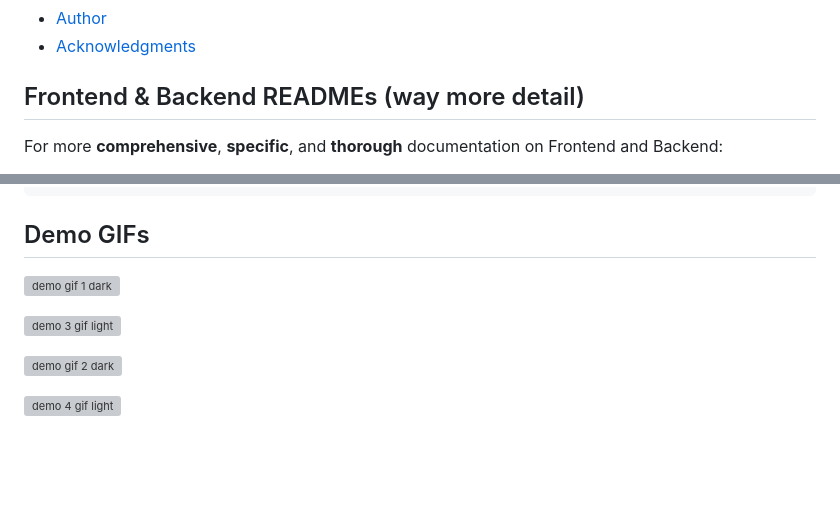
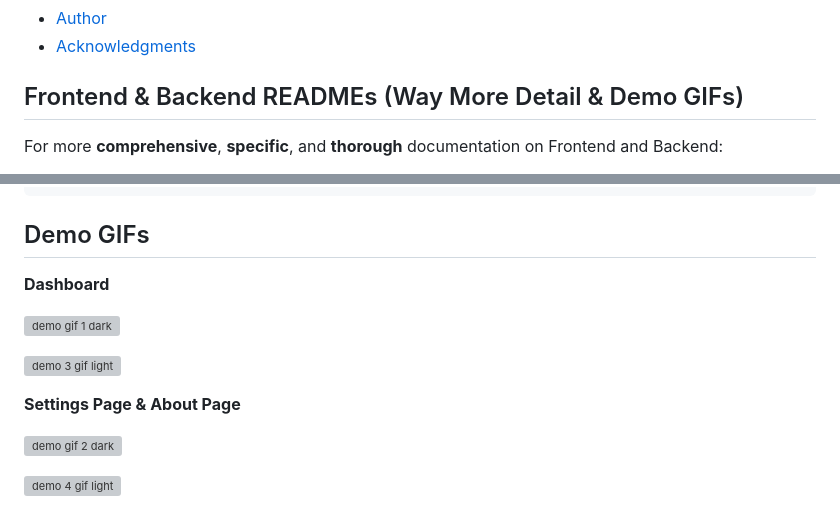
Before and after one commit to RyanFabrick/ML-CV-Surf-Reporter, a Markdown page: README.md, 2 parts joined by grey strips. Drawn GitHub-style; blank space fills up the shorter version; grey boxes are pictures that could not be loaded.

Commit message:
main README complete

```diff
--- a/README.md
+++ b/README.md
@@ -22,7 +22,7 @@ A comprehensive real-time surf monitoring application that combines computer vis
 - [Author](#author)
 - [Acknowledgments](#acknowledgments)
 
-## Frontend & Backend READMEs (way more detail)
+## Frontend & Backend READMEs (Way More Detail & Demo GIFs)
 
 For more **comprehensive**, **specific**, and **thorough** documentation on Frontend and Backend:
 - [Frontend README](frontend/README.md)
@@ -107,9 +107,13 @@ This project became a way to blend what I’m passionate about, technology and s
 
 ## Demo GIFs
 
+**Dashboard**
+
 ![demo gif 1 dark](https://github.com/user-attachments/assets/8f4d11f3-323a-4dbc-b821-fbe4ddff2b8a)
 
 ![demo 3 gif light](https://github.com/user-attachments/assets/6b5b7878-568f-4d85-b0f5-0a5056d509cc)
+
+**Settings Page & About Page**
 
 ![demo gif 2 dark](https://github.com/user-attachments/assets/70de193e-cd4c-4537-856e-96ea1d1e8d67)
 
```
